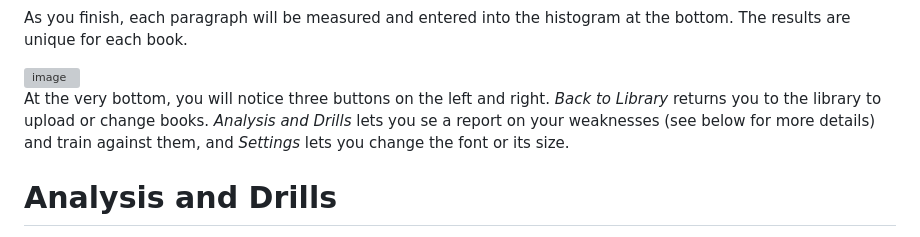
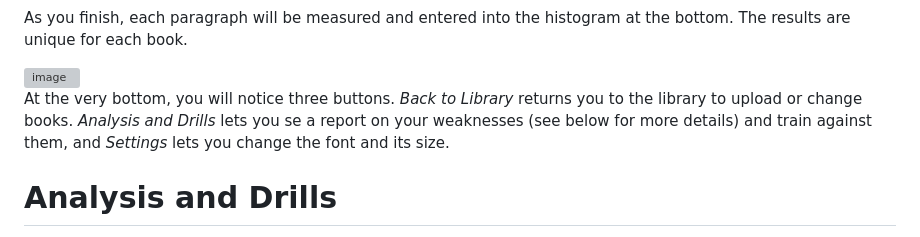
Before and after one commit to ASilver/Typing_Tomes, a Markdown page: README.md, the part around the change. Drawn GitHub-style; grey boxes are pictures that could not be loaded.

Commit message:
Updated for v1.10

```diff
--- a/README.md
+++ b/README.md
@@ -30,7 +30,7 @@ As you finish, each paragraph will be measured and entered into the histogram at
 
 <img width="864" height="504" alt="image" src="https://github.com/user-attachments/assets/3c5f0ddc-1d87-45c4-815d-82cbf627cbcf" />
 
-At the very bottom, you will notice three buttons on the left and right. *Back to Library* returns you to the library to upload or change books.  *Analysis and Drills* lets you se a report on your weaknesses (see below for more details) and train against them, and *Settings* lets you change the font or its size.
+At the very bottom, you will notice three buttons. *Back to Library* returns you to the library to upload or change books. *Analysis and Drills* lets you se a report on your weaknesses (see below for more details) and train against them, and *Settings* lets you change the font and its size.
 
 # Analysis and Drills
 
```
